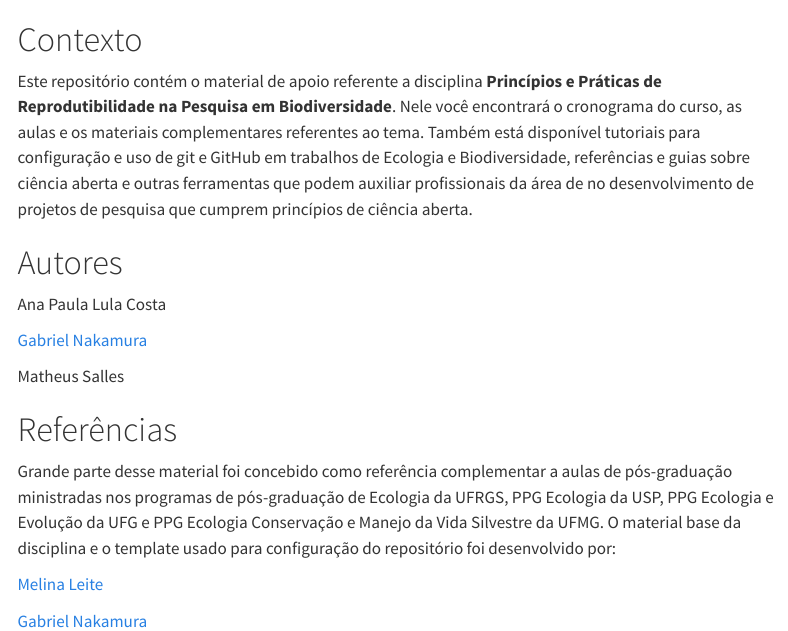
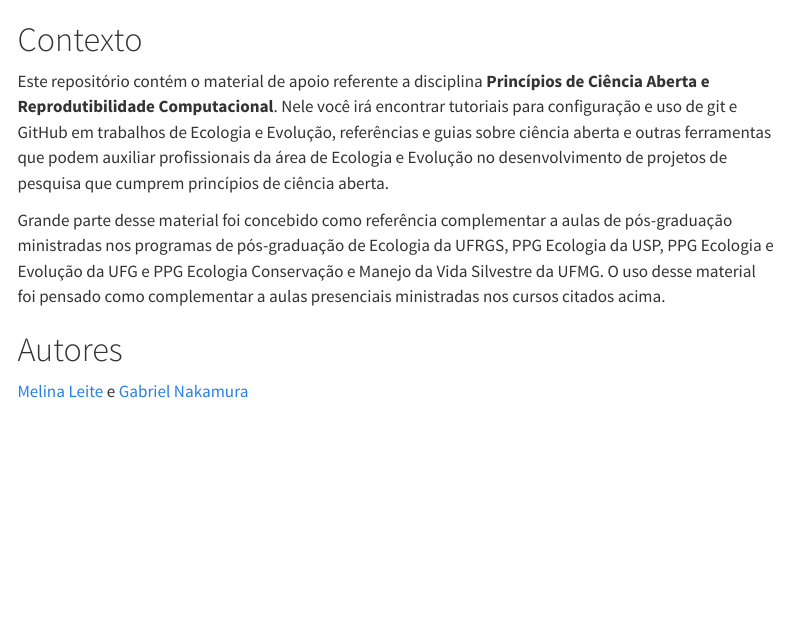
Before and after one commit to Apaulalula/Disciplina_Reprodutibilidade_na_Pesquisa_em_Biodiversidade, a Quarto document (README.qmd): the page in a window 1100 px wide, from its top. Rendered offline with R 4.5, knitr and Pandoc in place of Quarto, with nearby package versions; drawn as R Markdown's standard HTML page in place of the format the file asks for; menus at the side of the page are left out.

Commit message:
Revise README for course details and authors
Updated course context and author information in README.

```diff
--- a/README.qmd
+++ b/README.qmd
@@ -7,35 +7,25 @@ editor:
 
 <!-- Please do not edit .md document. Instead use .qmd -->
 
+<!-- Please do not edit .md document. Instead use .qmd -->
+
 # Contexto
 
-Este repositório contém o material de apoio referente a disciplina
-**Princípios e Práticas de Reprodutibilidade na Pesquisa em
-Biodiversidade**. Nele você encontrará o cronograma do curso, as aulas e
-os materiais complementares referentes ao tema. Também está disponível
-tutoriais para configuração e uso de git e GitHub em trabalhos de
-Ecologia e Biodiversidade, referências e guias sobre ciência aberta e
-outras ferramentas que podem auxiliar profissionais da área de no
-desenvolvimento de projetos de pesquisa que cumprem princípios de
-ciência aberta.
+Este repositório contém o material de apoio referente a disciplina **Princípios
+    de Ciência Aberta e Reprodutibilidade Computacional**. Nele você irá
+    encontrar tutoriais para configuração e uso de git e GitHub em trabalhos
+    de Ecologia e Evolução, referências e guias sobre ciência aberta e outras
+    ferramentas que podem auxiliar profissionais da área de Ecologia e Evolução
+    no desenvolvimento de projetos de pesquisa que cumprem princípios de
+    ciência aberta.
+
+Grande parte desse material foi concebido como referência complementar a aulas
+    de pós-graduação ministradas nos programas de pós-graduação de Ecologia
+    da UFRGS, PPG Ecologia da USP, PPG Ecologia e Evolução da UFG e PPG Ecologia
+    Conservação e Manejo da Vida Silvestre da UFMG. O uso desse material foi
+    pensado como complementar a aulas presenciais ministradas nos cursos citados
+    acima.
 
 # Autores
 
-Ana Paula Lula Costa
-
-[Gabriel Nakamura](https://gabrielnakamura.netlify.app/)
-
-Matheus Salles
-
-# Referências
-
-Grande parte desse material foi concebido como referência complementar a
-aulas de pós-graduação ministradas nos programas de pós-graduação de
-Ecologia da UFRGS, PPG Ecologia da USP, PPG Ecologia e Evolução da UFG e
-PPG Ecologia Conservação e Manejo da Vida Silvestre da UFMG. O material
-base da disciplina e o template usado para configuração do repositório
-foi desenvolvido por:
-
-[Melina Leite](https://melinaleite.weebly.com/)
-
-[Gabriel Nakamura](https://gabrielnakamura.netlify.app/)
+[Melina Leite](https://melinaleite.weebly.com/) e [Gabriel Nakamura](https://gabrielnakamura.netlify.app/)
```
